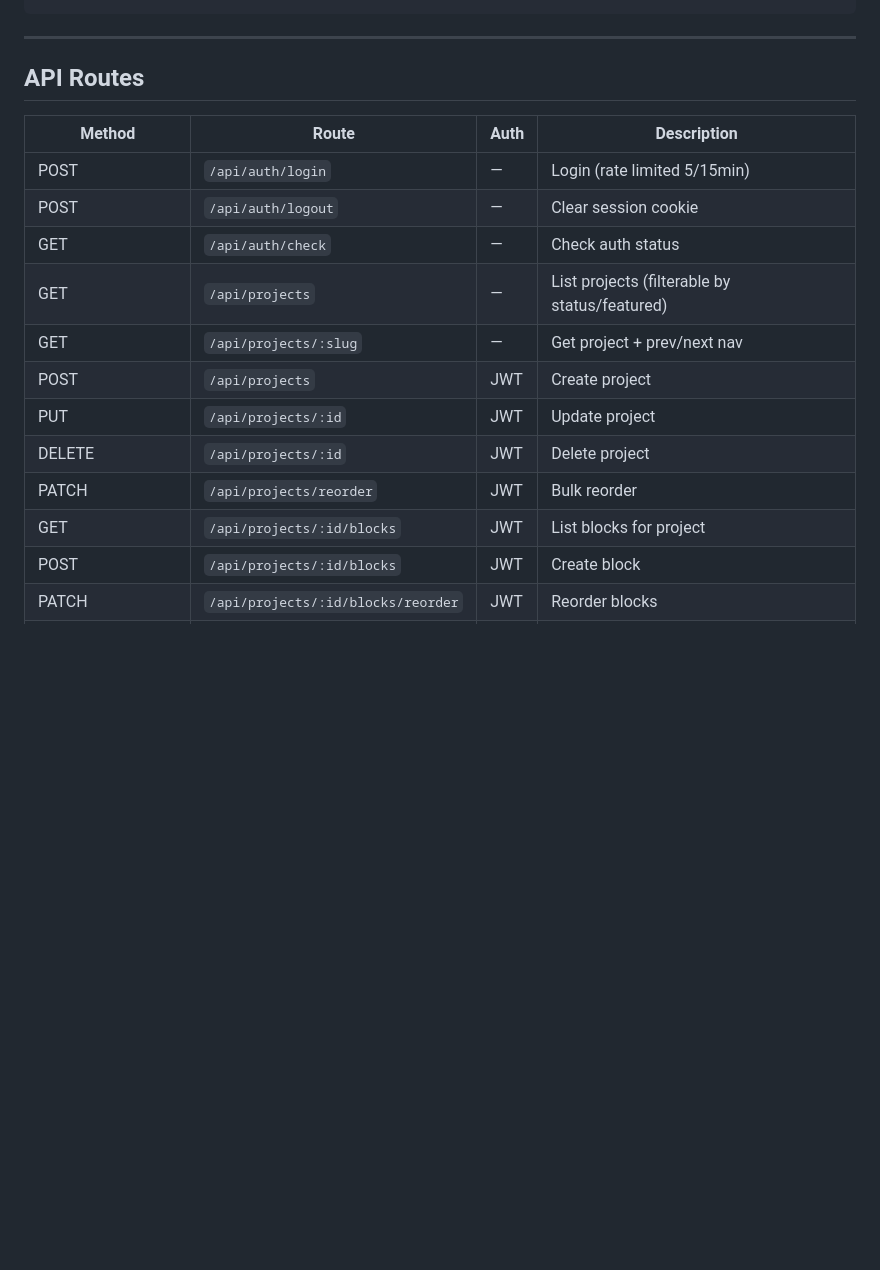
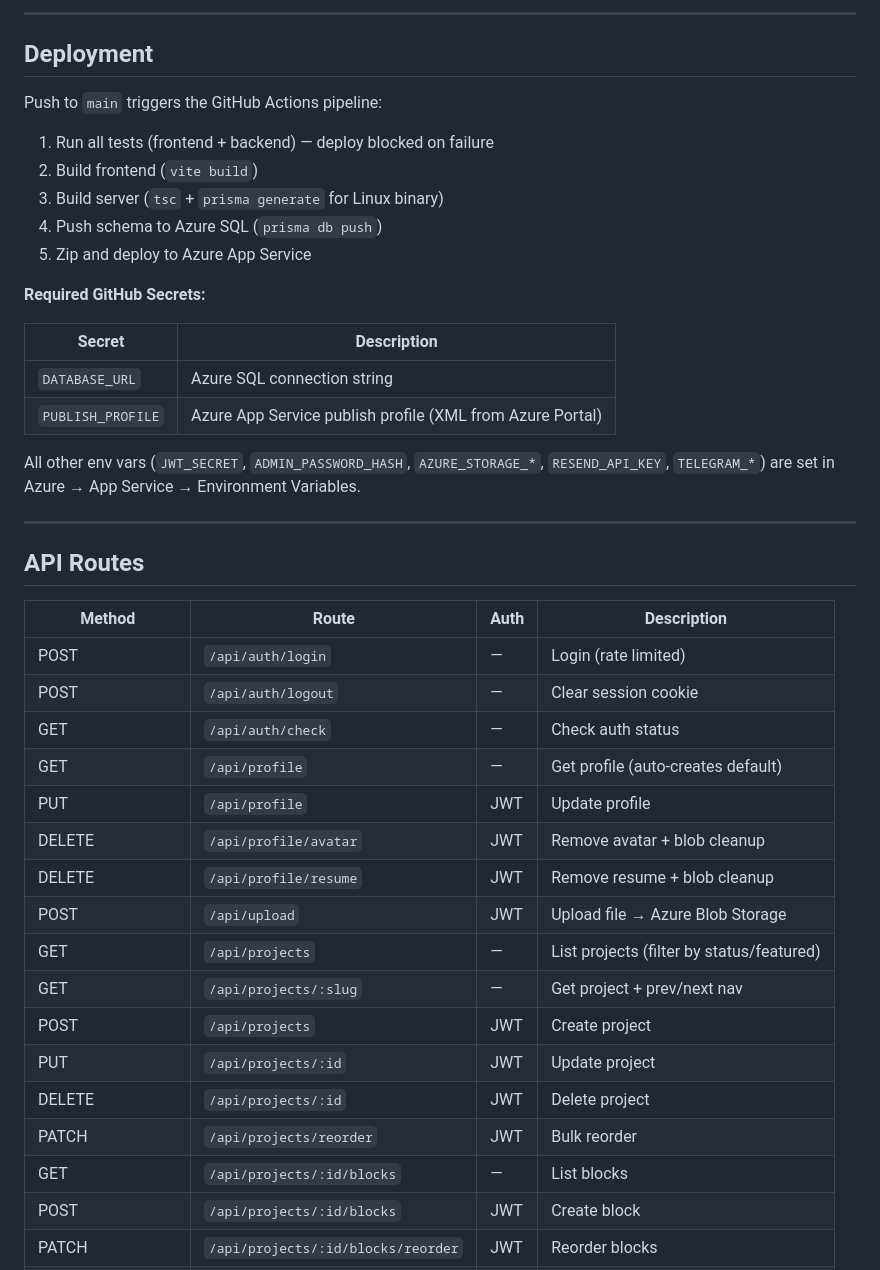
Before and after one commit to tttaufiqqq/astro-portfolio, a Markdown page: README.md, the part around one of its changes. Rendered like a GitHub page; blank space fills up the shorter version.

```diff
--- a/README.md
+++ b/README.md
@@ -121,3 +154,22 @@ portfolio/
+---
+
+## Deployment
+
+Push to `main` triggers the GitHub Actions pipeline:
+1. Run all tests (frontend + backend) — deploy blocked on failure
+2. Build frontend (`vite build`)
+3. Build server (`tsc` + `prisma generate` for Linux binary)
+4. Push schema to Azure SQL (`prisma db push`)
+5. Zip and deploy to Azure App Service
+
+**Required GitHub Secrets:**
+
+| Secret | Description |
+|---|---|
+| `DATABASE_URL` | Azure SQL connection string |
+| `PUBLISH_PROFILE` | Azure App Service publish profile (XML from Azure Portal) |
+
+All other env vars (`JWT_SECRET`, `ADMIN_PASSWORD_HASH`, `AZURE_STORAGE_*`, `RESEND_API_KEY`, `TELEGRAM_*`) are set in Azure → App Service → Environment Variables.
 
 ---
 
@@ -125,16 +177,21 @@ portfolio/
 
 | Method | Route | Auth | Description |
 |---|---|---|---|
-| POST | `/api/auth/login` | — | Login (rate limited 5/15min) |
+| POST | `/api/auth/login` | — | Login (rate limited) |
 | POST | `/api/auth/logout` | — | Clear session cookie |
 | GET | `/api/auth/check` | — | Check auth status |
-| GET | `/api/projects` | — | List projects (filterable by status/featured) |
+| GET | `/api/profile` | — | Get profile (auto-creates default) |
+| PUT | `/api/profile` | JWT | Update profile |
+| DELETE | `/api/profile/avatar` | JWT | Remove avatar + blob cleanup |
+| DELETE | `/api/profile/resume` | JWT | Remove resume + blob cleanup |
+| POST | `/api/upload` | JWT | Upload file → Azure Blob Storage |
+| GET | `/api/projects` | — | List projects (filter by status/featured) |
 | GET | `/api/projects/:slug` | — | Get project + prev/next nav |
 | POST | `/api/projects` | JWT | Create project |
 | PUT | `/api/projects/:id` | JWT | Update project |
 | DELETE | `/api/projects/:id` | JWT | Delete project |
 | PATCH | `/api/projects/reorder` | JWT | Bulk reorder |
-| GET | `/api/projects/:id/blocks` | JWT | List blocks for project |
+| GET | `/api/projects/:id/blocks` | — | List blocks |
 | POST | `/api/projects/:id/blocks` | JWT | Create block |
 | PATCH | `/api/projects/:id/blocks/reorder` | JWT | Reorder blocks |
 | PUT | `/api/blocks/:id` | JWT | Update block |
```
Also changed, not shown: other parts of README.md (+83 -78 lines).
